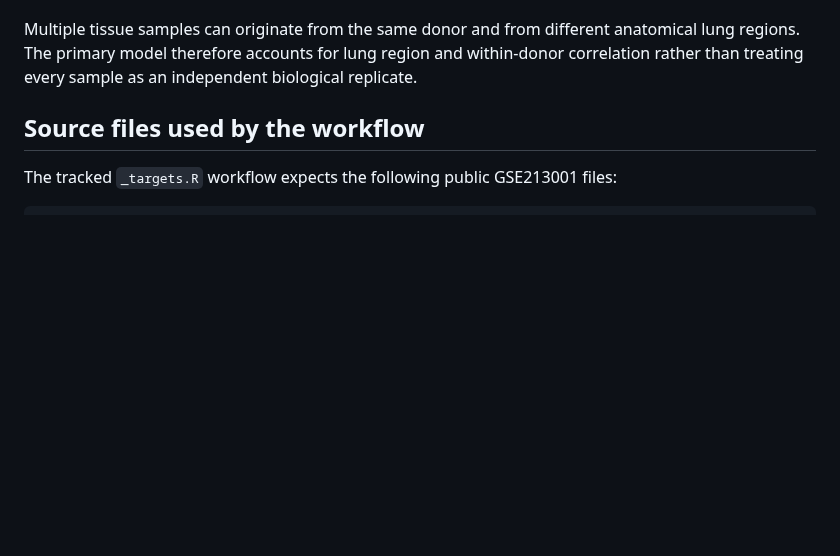
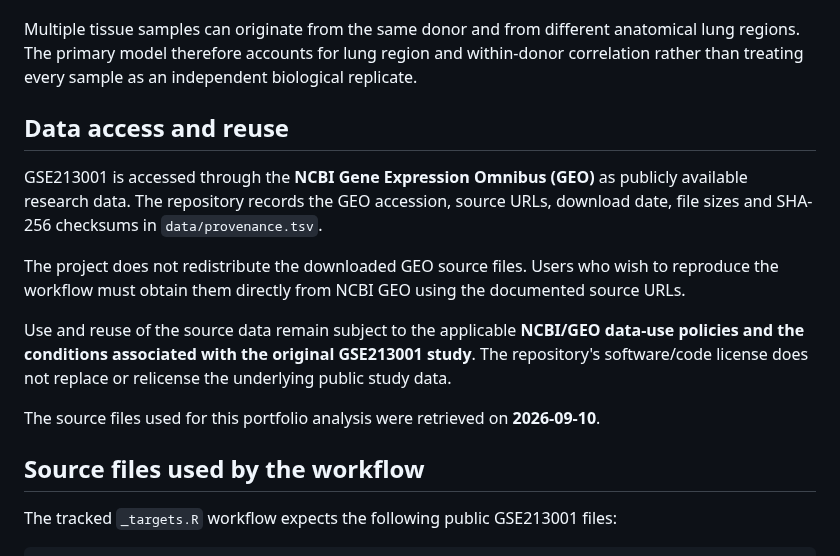
Before and after one commit to joancarrerasdz/ipf-rnaseq-bioconductor-pipeline, a Markdown page: data/README.md, the part around the change. GitHub-like rendering; blank space fills up the shorter version.

Commit message:
Document GEO data governance and reuse boundary

```diff
--- a/data/README.md
+++ b/data/README.md
@@ -20,6 +20,25 @@ Multiple tissue samples can originate from the same donor and from different
 anatomical lung regions. The primary model therefore accounts for lung region
 and within-donor correlation rather than treating every sample as an
 independent biological replicate.
+
+## Data access and reuse
+
+GSE213001 is accessed through the **NCBI Gene Expression Omnibus (GEO)** as
+publicly available research data. The repository records the GEO accession,
+source URLs, download date, file sizes and SHA-256 checksums in
+`data/provenance.tsv`.
+
+The project does not redistribute the downloaded GEO source files. Users who
+wish to reproduce the workflow must obtain them directly from NCBI GEO using
+the documented source URLs.
+
+Use and reuse of the source data remain subject to the applicable
+**NCBI/GEO data-use policies and the conditions associated with the original
+GSE213001 study**. The repository's software/code license does not replace or
+relicense the underlying public study data.
+
+The source files used for this portfolio analysis were retrieved on
+**2026-09-10**.
 
 ## Source files used by the workflow
 
```
